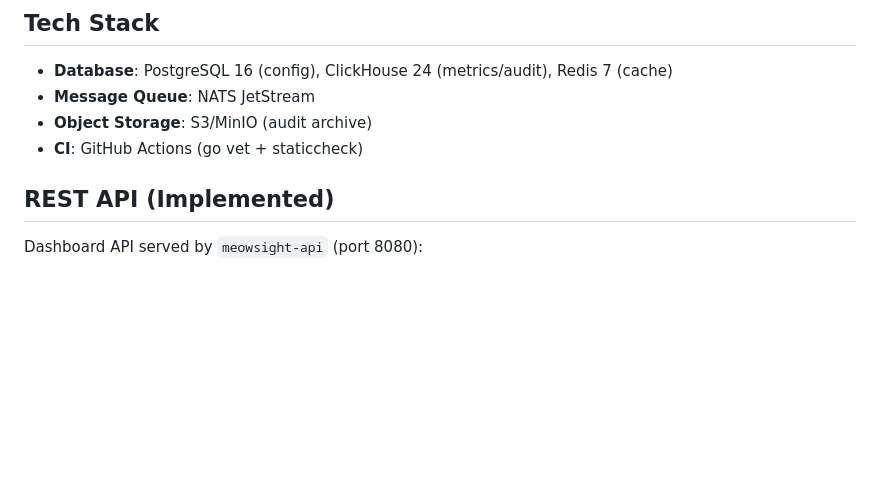
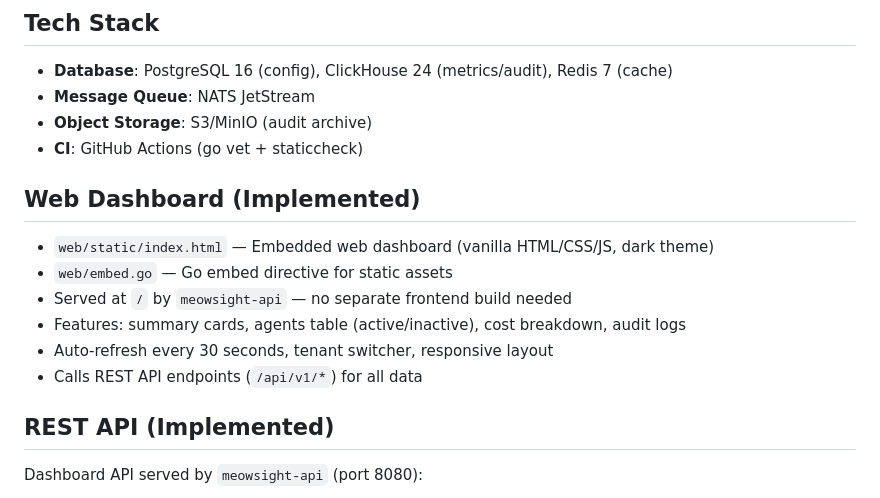
Before and after one commit to YoungsoonLee/meowsight, a Markdown page: CLAUDE.md, the part around the change. Rendered like a GitHub page; blank space fills up the shorter version.

```diff
--- a/CLAUDE.md
+++ b/CLAUDE.md
@@ -64,6 +64,15 @@ handler → app → domain ← adapter
 - **Message Queue**: NATS JetStream
 - **Object Storage**: S3/MinIO (audit archive)
 - **CI**: GitHub Actions (go vet + staticcheck)
+
+## Web Dashboard (Implemented)
+
+- `web/static/index.html` — Embedded web dashboard (vanilla HTML/CSS/JS, dark theme)
+- `web/embed.go` — Go embed directive for static assets
+- Served at `/` by `meowsight-api` — no separate frontend build needed
+- Features: summary cards, agents table (active/inactive), cost breakdown, audit logs
+- Auto-refresh every 30 seconds, tenant switcher, responsive layout
+- Calls REST API endpoints (`/api/v1/*`) for all data
 
 ## REST API (Implemented)
 
```
Also changed, not shown: README.md (+35 -1 lines), assets/dashboard.png (added), 12 other files.
